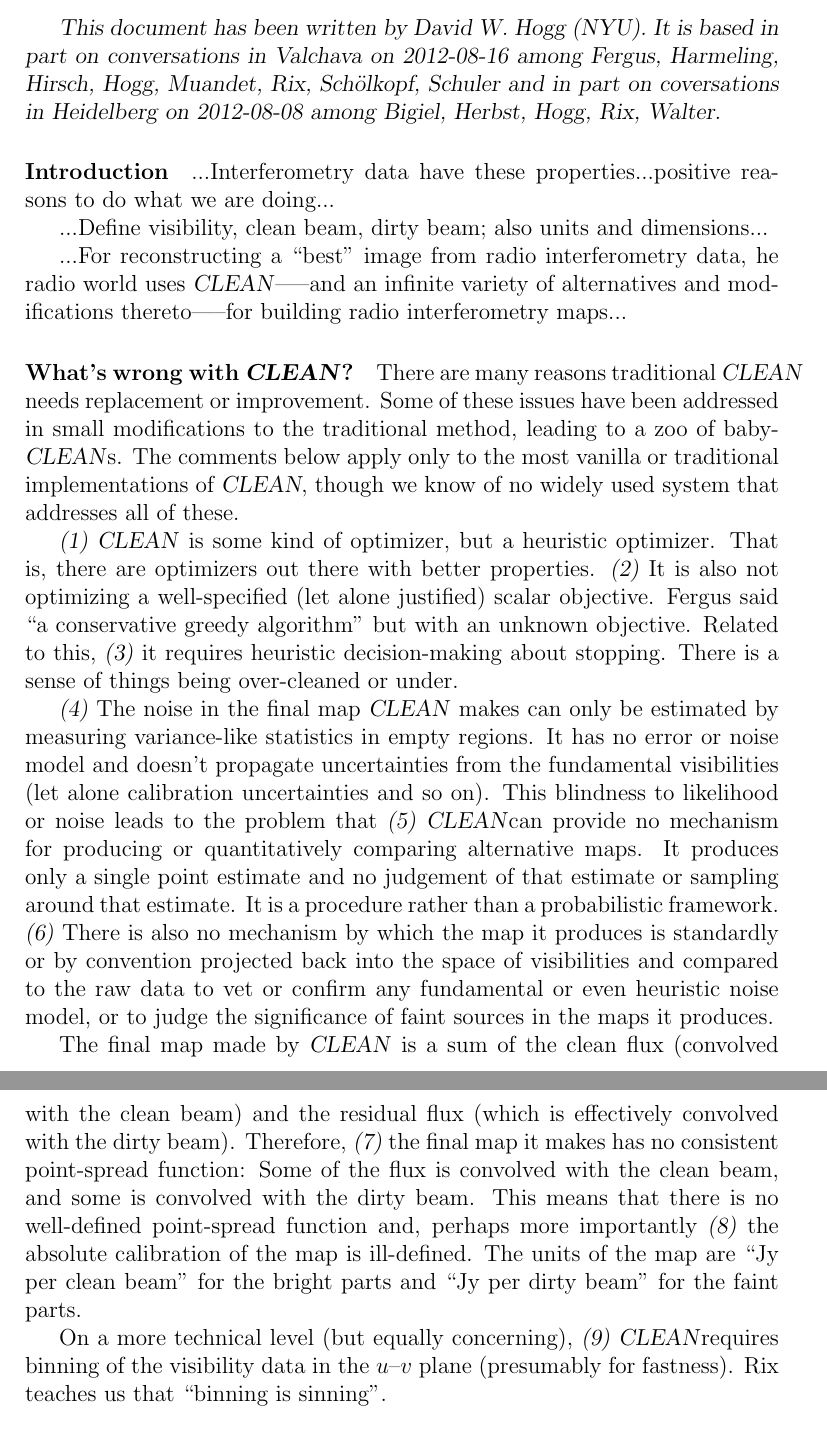
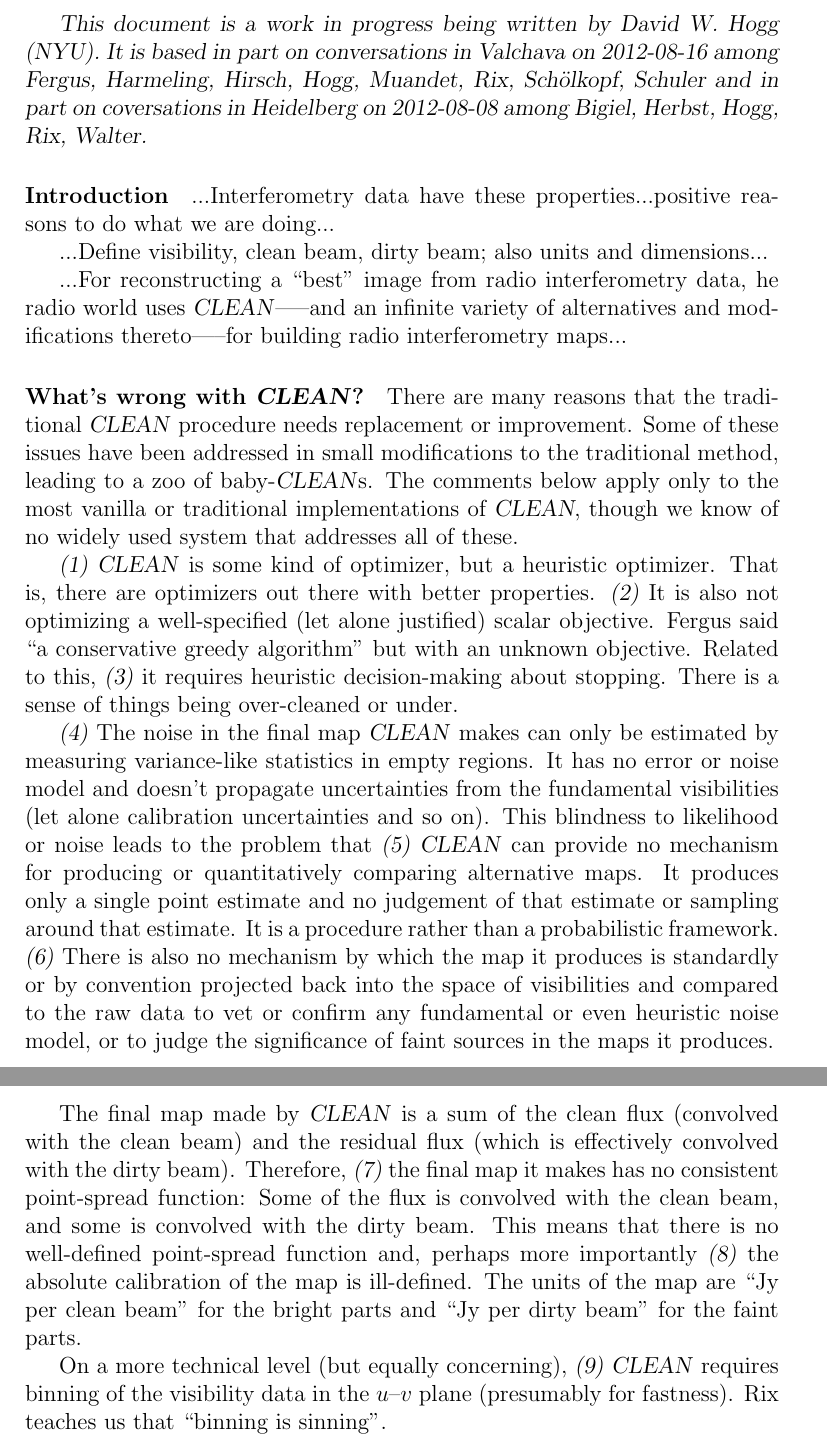
Before and after one commit to davidwhogg/RadioArrayModel, a LaTeX document (documents/naelc.tex): two parts of pages 1 and 2 of 6, joined at a grey line, cut so that both start at the same text. Compiled offline with pdfLaTeX.

Commit message:
small typos

```diff
--- a/documents/naelc.tex
+++ b/documents/naelc.tex
@@ -22,11 +22,11 @@
 
 \begin{document}
 
-\textsl{This document has been written by David~W.~Hogg (NYU).  It is
-  based in part on conversations in Valchava on 2012-08-16 among
-  Fergus, Harmeling, Hirsch, Hogg, Muandet, Rix, Sch\"olkopf, Schuler
-  and in part on coversations in Heidelberg on 2012-08-08 among
-  Bigiel, Herbst, Hogg, Rix, Walter.}
+\textsl{This document is a work in progress being written by
+  David~W.~Hogg (NYU).  It is based in part on conversations in
+  Valchava on 2012-08-16 among Fergus, Harmeling, Hirsch, Hogg,
+  Muandet, Rix, Sch\"olkopf, Schuler and in part on coversations in
+  Heidelberg on 2012-08-08 among Bigiel, Herbst, Hogg, Rix, Walter.}
 
 \paragraph{Introduction}
 
@@ -42,9 +42,9 @@ and modifications thereto—--for building radio interferometry maps...
 
 \paragraph{What's wrong with \CLEAN?}
 
-There are many reasons traditional \CLEAN\ needs replacement or
-improvement.  Some of these issues have been addressed in small
-modifications to the traditional method, leading to a zoo of
+There are many reasons that the traditional \CLEAN\ procedure needs
+replacement or improvement.  Some of these issues have been addressed
+in small modifications to the traditional method, leading to a zoo of
 baby-\CLEAN s.  The comments below apply only to the most vanilla or
 traditional implementations of \CLEAN, though we know of no widely
 used system that addresses all of these.
@@ -62,7 +62,7 @@ estimated by measuring variance-like statistics in empty regions.  It
 has no error or noise model and doesn't propagate uncertainties from
 the fundamental visibilities (let alone calibration uncertainties and
 so on).  This blindness to likelihood or noise leads to the problem
-that \hoggitem~\CLEAN can provide no mechanism for producing or
+that \hoggitem~\CLEAN\ can provide no mechanism for producing or
 quantitatively comparing alternative maps.  It produces only a single
 point estimate and no judgement of that estimate or sampling around
 that estimate.  It is a procedure rather than a probabilistic
@@ -83,7 +83,7 @@ the map is ill-defined.  The units of the map are ``Jy per clean
 beam'' for the bright parts and ``Jy per dirty beam'' for the faint
 parts.
 
-On a more technical level (but equally concerning), \hoggitem~\CLEAN
+On a more technical level (but equally concerning), \hoggitem~\CLEAN\
 requires binning of the visibility data in the $u$--$v$ plane
 (presumably for fastness).  Rix teaches us that ``binning is
 sinning''.
```
